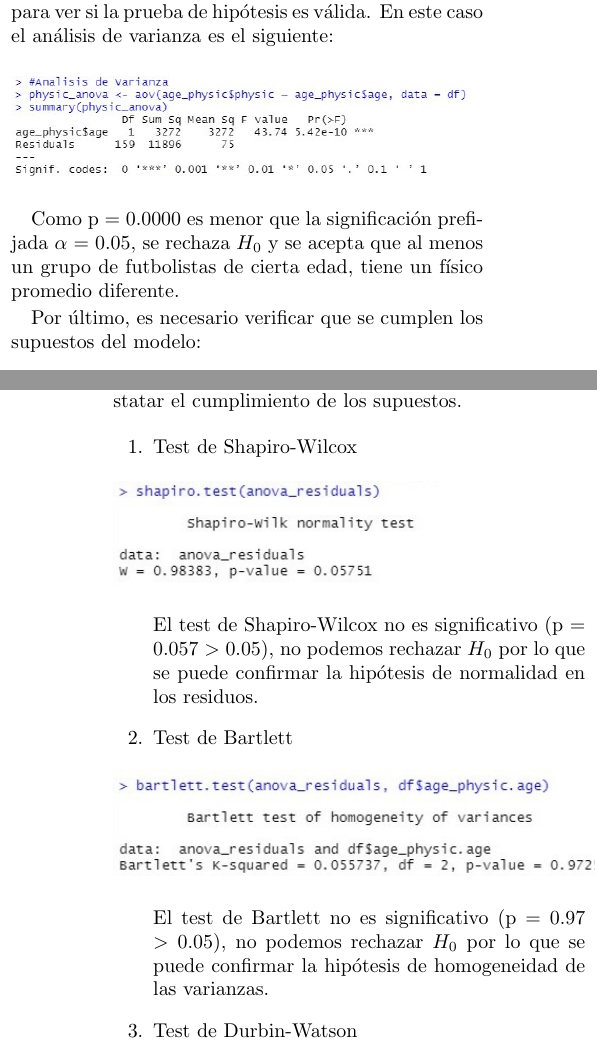
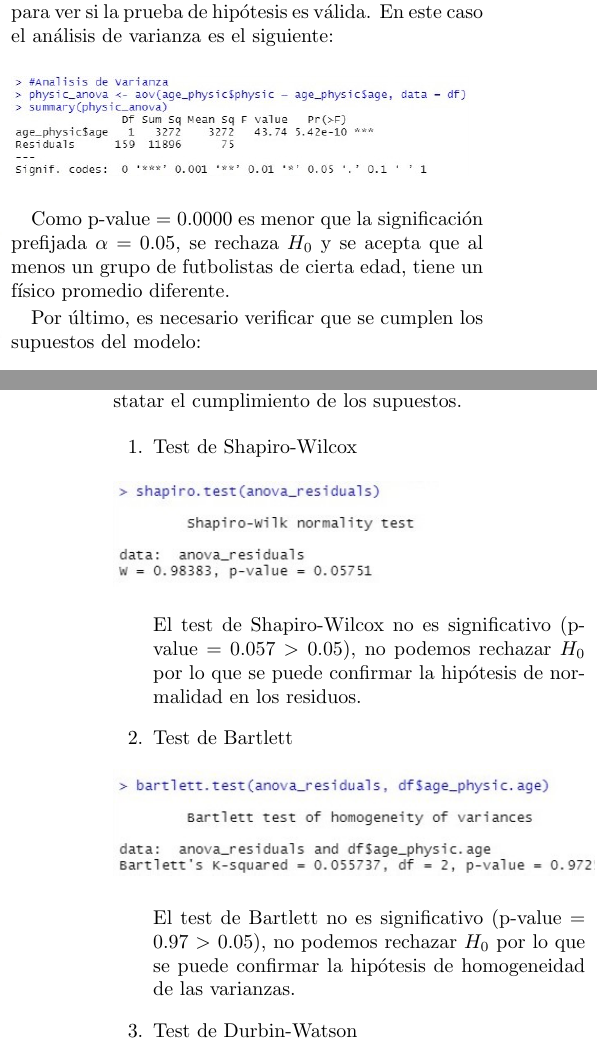
Before and after one commit to ericmg97/statistics_fif19, a LaTeX document (docs/informe.tex): two parts of the columns of pages 2 and 3 of 4, joined at a grey line, cut so that both start at the same text. Compiled offline with pdfLaTeX.

Commit message:
Fix some errors

```diff
--- a/docs/informe.tex
+++ b/docs/informe.tex
@@ -208,7 +208,7 @@ caso el análisis de varianza es el siguiente:
 	\includegraphics[scale=0.55]{./imgs/anova_summary.jpg}
 \end{figure}
 
-Como p = 0.0000 es menor que la significación prefijada $\alpha$ = 0.05, se rechaza $H_{0}$ y se acepta que al menos un grupo de futbolistas de cierta edad, tiene un físico promedio diferente.
+Como p-value = 0.0000 es menor que la significación prefijada $\alpha$ = 0.05, se rechaza $H_{0}$ y se acepta que al menos un grupo de futbolistas de cierta edad, tiene un físico promedio diferente.
 
 Por último, es necesario verificar que se cumplen los supuestos del modelo:
 \begin{enumerate}
@@ -231,7 +231,7 @@ muestran un comportamiento de forma normal, sin embargo, se realizarán las prue
 		\includegraphics[scale=0.7]{./imgs/anova_shapiro.jpg}
 	\end{figure}
 
-	El test de Shapiro-Wilcox no es significativo (p = 0.057 $>$ 0.05), no podemos rechazar $H_{0}$ por lo que se puede confirmar la hipótesis de normalidad en los residuos.
+	El test de Shapiro-Wilcox no es significativo (p-value = 0.057 $>$ 0.05), no podemos rechazar $H_{0}$ por lo que se puede confirmar la hipótesis de normalidad en los residuos.
 
 	\item Test de Bartlett
 
@@ -239,7 +239,7 @@ muestran un comportamiento de forma normal, sin embargo, se realizarán las prue
 		\includegraphics[scale=0.7]{./imgs/anova_bartlett.jpg}
 	\end{figure}
 
-	El test de Bartlett no es significativo (p = 0.97 $>$ 0.05), no podemos rechazar $H_{0}$ por lo que se puede confirmar la hipótesis de homogeneidad de las varianzas.
+	El test de Bartlett no es significativo (p-value = 0.97 $>$ 0.05), no podemos rechazar $H_{0}$ por lo que se puede confirmar la hipótesis de homogeneidad de las varianzas.
 
 	\item Test de Durbin-Watson
 
```
Also changed, not shown: docs/informe.pdf, docs/informe.tex (2 more changed lines), 2 other files.
